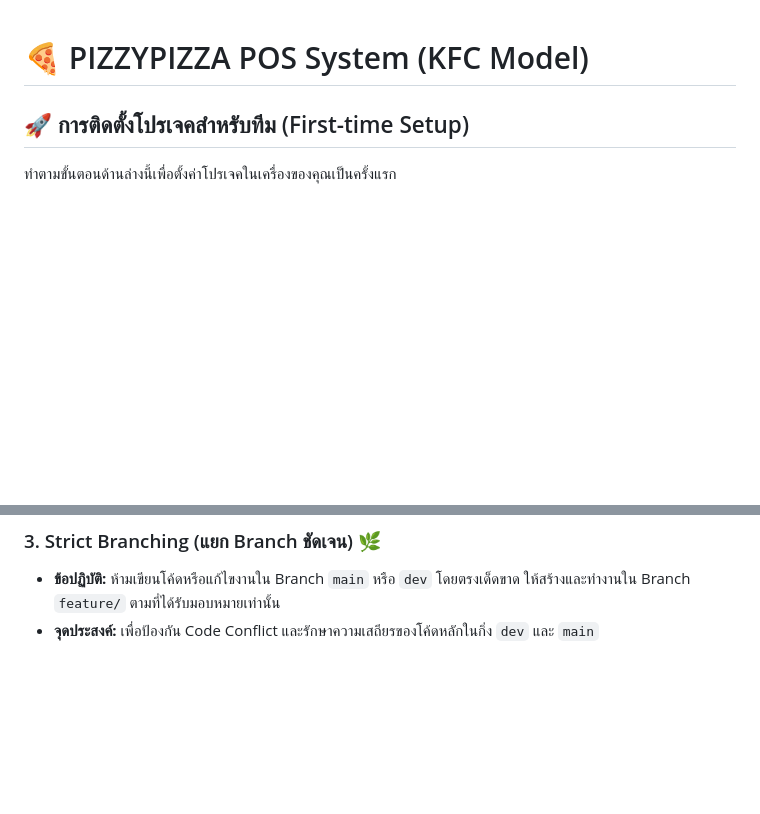
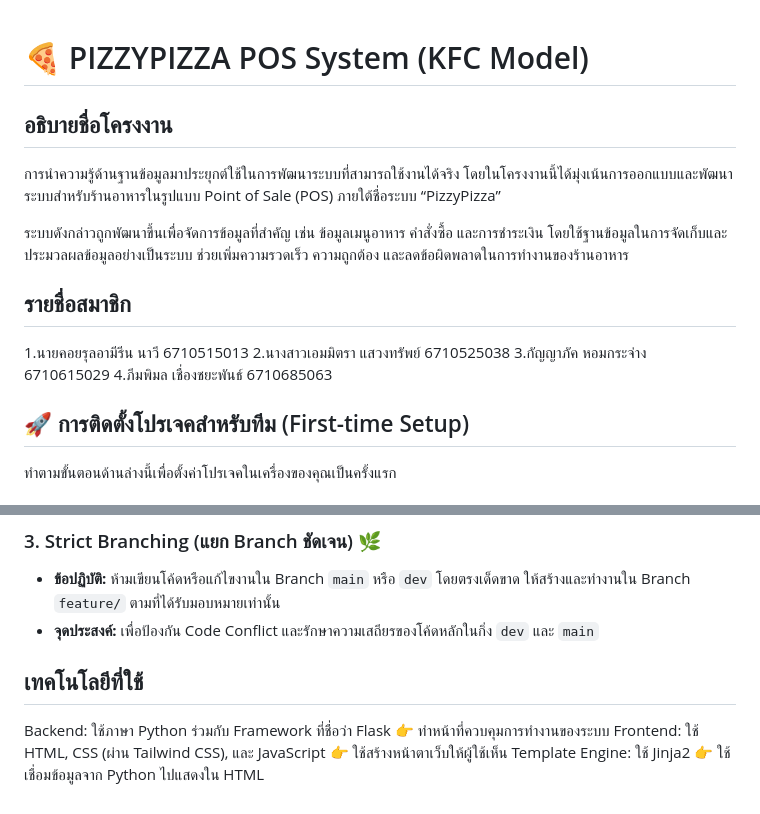
Before and after one commit to 6710515013/PizzyPizza, a Markdown page: README.md, 2 parts joined by grey strips. Drawn GitHub-style; blank space fills up the shorter version.

```diff
--- a/README.md
+++ b/README.md
@@ -1,4 +1,16 @@
 # 🍕 PIZZYPIZZA POS System (KFC Model)
+
+## อธิบายชื่อโครงงาน
+การนำความรู้ด้านฐานข้อมูลมาประยุกต์ใช้ในการพัฒนาระบบที่สามารถใช้งานได้จริง โดยในโครงงานนี้ได้มุ่งเน้นการออกแบบและพัฒนาระบบสำหรับร้านอาหารในรูปแบบ Point of Sale (POS) ภายใต้ชื่อระบบ “PizzyPizza”
+
+ระบบดังกล่าวถูกพัฒนาขึ้นเพื่อจัดการข้อมูลที่สำคัญ เช่น ข้อมูลเมนูอาหาร คำสั่งซื้อ และการชำระเงิน โดยใช้ฐานข้อมูลในการจัดเก็บและประมวลผลข้อมูลอย่างเป็นระบบ ช่วยเพิ่มความรวดเร็ว ความถูกต้อง และลดข้อผิดพลาดในการทำงานของร้านอาหาร
+
+## รายชื่อสมาชิก
+1.นายคอยรุลอามีรีน นาวี 6710515013
+2.นางสาวเอมมิตรา แสวงทรัพย์ 6710525038
+3.กัญญาภัค หอมกระจ่าง 6710615029
+4.ภีมพิมล เชื่องชยะพันธ์ 6710685063
+
 
 ## 🚀 การติดตั้งโปรเจคสำหรับทีม (First-time Setup)
 
@@ -77,3 +89,11 @@ python app.py
 ### 3. Strict Branching (แยก Branch ชัดเจน) 🌿
 * **ข้อปฏิบัติ:** ห้ามเขียนโค้ดหรือแก้ไขงานใน Branch `main` หรือ `dev` โดยตรงเด็ดขาด ให้สร้างและทำงานใน Branch `feature/` ตามที่ได้รับมอบหมายเท่านั้น
 * **จุดประสงค์:** เพื่อป้องกัน Code Conflict และรักษาความเสถียรของโค้ดหลักในกิ่ง `dev` และ `main`
+
+## เทคโนโลยีที่ใช้
+Backend: ใช้ภาษา Python ร่วมกับ Framework ที่ชื่อว่า Flask
+👉 ทำหน้าที่ควบคุมการทำงานของระบบ
+Frontend: ใช้ HTML, CSS (ผ่าน Tailwind CSS), และ JavaScript
+👉 ใช้สร้างหน้าตาเว็บให้ผู้ใช้เห็น
+Template Engine: ใช้ Jinja2
+👉 ใช้เชื่อมข้อมูลจาก Python ไปแสดงใน HTML
```
